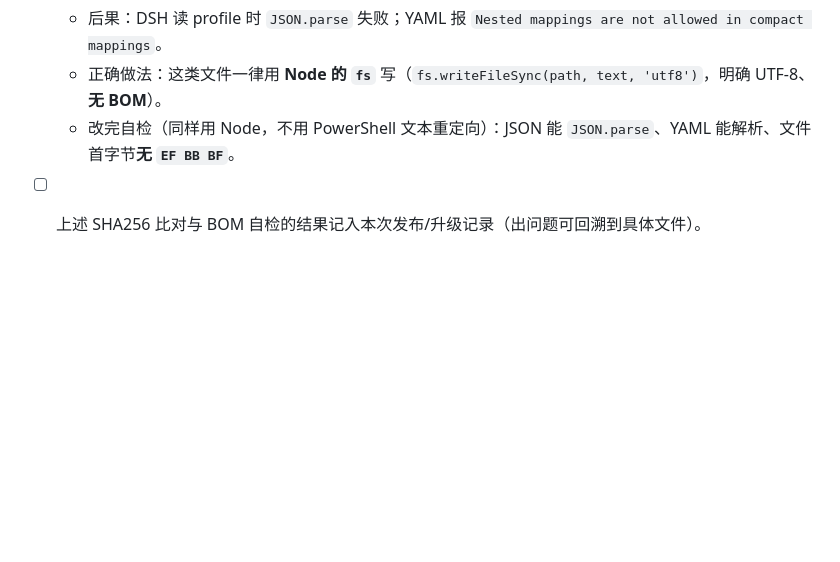
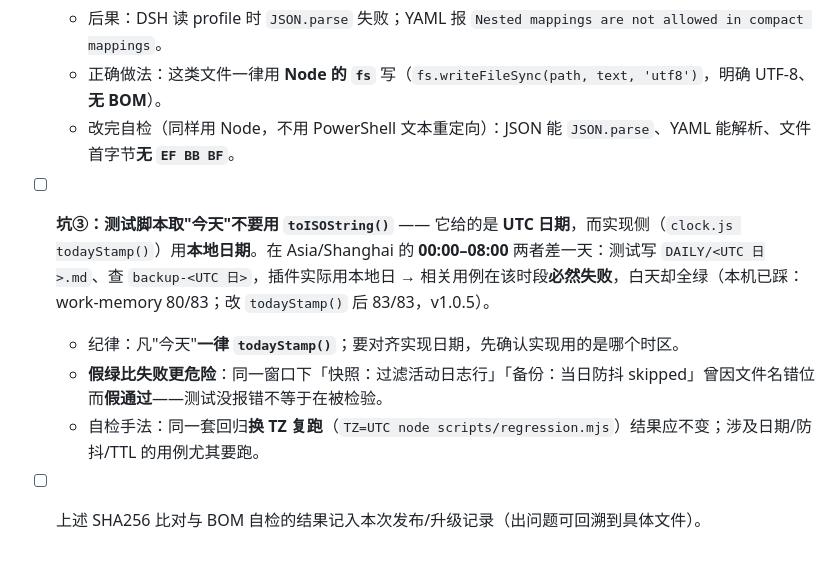
Before and after one commit to liangl1985/work-personal-secretary, a Markdown page: RELEASE-CHECKLIST.md, the part around the change. Rendered like a GitHub page; blank space fills up the shorter version.

Commit message:
docs(checklist): 新增坑③——测试脚本取"今天"禁用 toISOString()（UTC）
2026-09-13 核对时踩到：work-memory 回归脚本用 UTC 日期构造 DAILY 文件名与备份目录名，
实现侧用本地日期，Asia/Shanghai 00:00-08:00 差一天 → 3 条用例必然失败、另 2 条假通过。
纪律：凡"今天"一律 todayStamp()；换 TZ 复跑自检（TZ=UTC / America/New_York 均 83/83）。

```diff
--- a/RELEASE-CHECKLIST.md
+++ b/RELEASE-CHECKLIST.md
@@ -111,4 +111,8 @@
   - 后果：DSH 读 profile 时 `JSON.parse` 失败；YAML 报 `Nested mappings are not allowed in compact mappings`。
   - 正确做法：这类文件一律用 **Node 的 `fs`** 写（`fs.writeFileSync(path, text, 'utf8')`，明确 UTF-8、**无 BOM**）。
   - 改完自检（同样用 Node，不用 PowerShell 文本重定向）：JSON 能 `JSON.parse`、YAML 能解析、文件首字节**无 `EF BB BF`**。
+- [ ] **坑③：测试脚本取"今天"不要用 `toISOString()`** —— 它给的是 **UTC 日期**，而实现侧（`clock.js todayStamp()`）用**本地日期**。在 Asia/Shanghai 的 **00:00–08:00** 两者差一天：测试写 `DAILY/<UTC 日>.md`、查 `backup-<UTC 日>`，插件实际用本地日 → 相关用例在该时段**必然失败**，白天却全绿（本机已踩：work-memory 80/83；改 `todayStamp()` 后 83/83，v1.0.5）。
+  - 纪律：凡"今天"**一律 `todayStamp()`**；要对齐实现日期，先确认实现用的是哪个时区。
+  - **假绿比失败更危险**：同一窗口下「快照：过滤活动日志行」「备份：当日防抖 skipped」曾因文件名错位而**假通过**——测试没报错不等于在被检验。
+  - 自检手法：同一套回归**换 TZ 复跑**（`TZ=UTC node scripts/regression.mjs`）结果应不变；涉及日期/防抖/TTL 的用例尤其要跑。
 - [ ] 上述 SHA256 比对与 BOM 自检的结果记入本次发布/升级记录（出问题可回溯到具体文件）。
```
